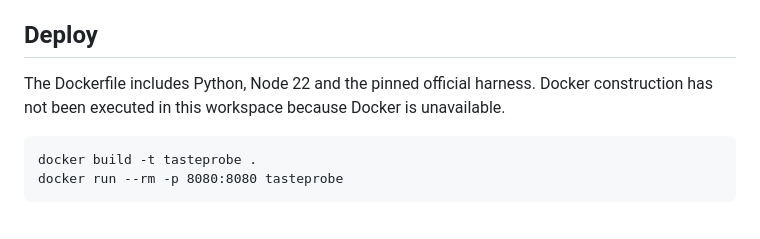
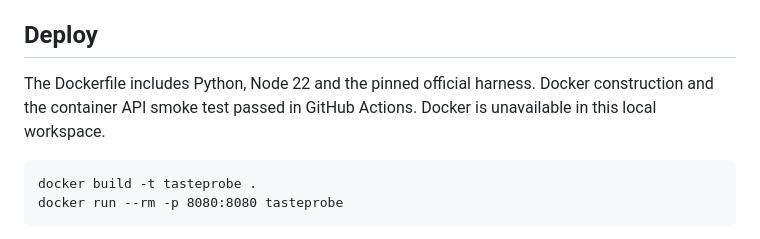
Before and after one commit to Nourhan832/tasteprobe, a Markdown page: README.md, the part around the change. Rendered like a GitHub page.

Commit message:
Document passing tests, container verification and remaining live-access requirements

````diff
--- a/README.md
+++ b/README.md
@@ -102,7 +102,7 @@ See `docs/EVALUATION.md` for the real pilot protocol.
 ## Deploy
 
 The Dockerfile includes Python, Node 22 and the pinned official harness. Docker
-construction has not been executed in this workspace because Docker is unavailable.
+construction and the container API smoke test passed in GitHub Actions. Docker is unavailable in this local workspace.
 
 ```text
 docker build -t tasteprobe .
````
